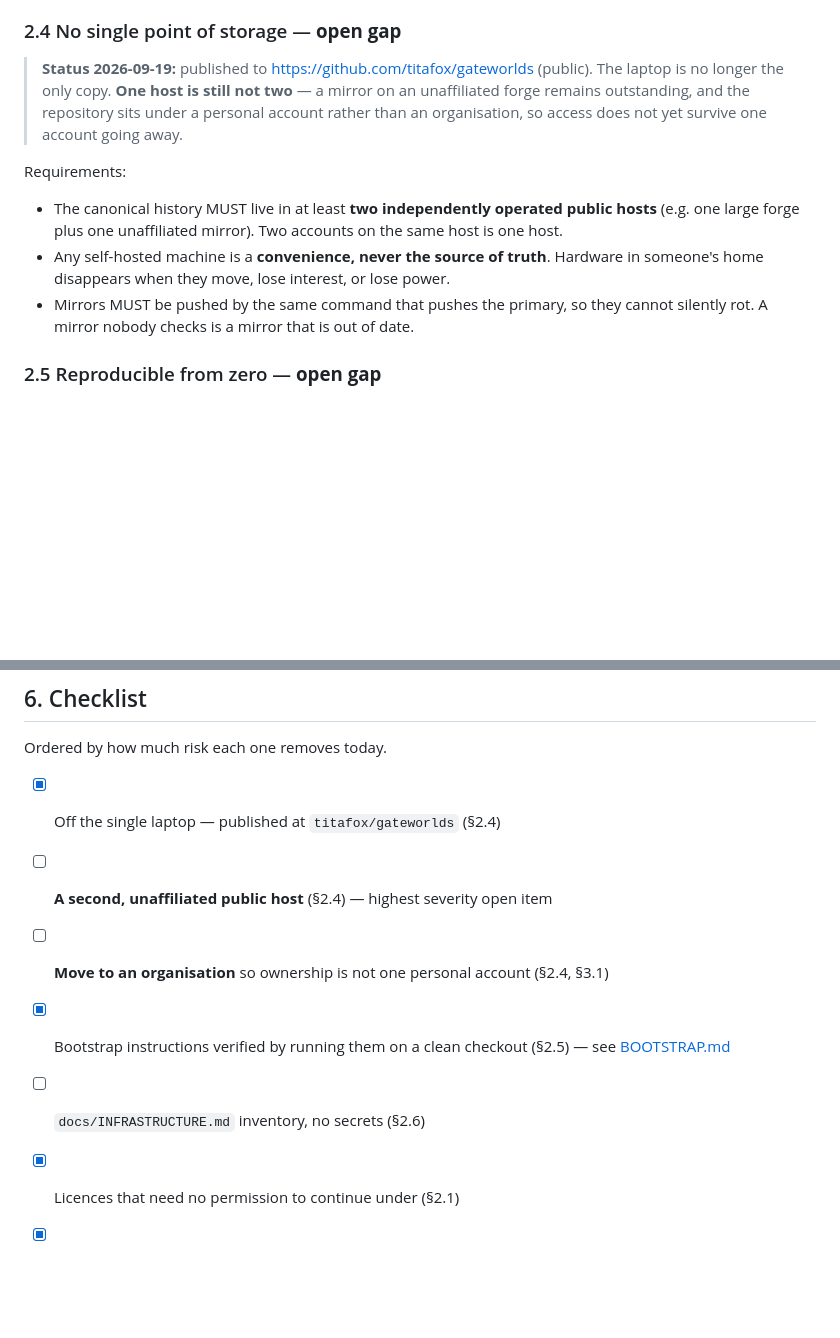
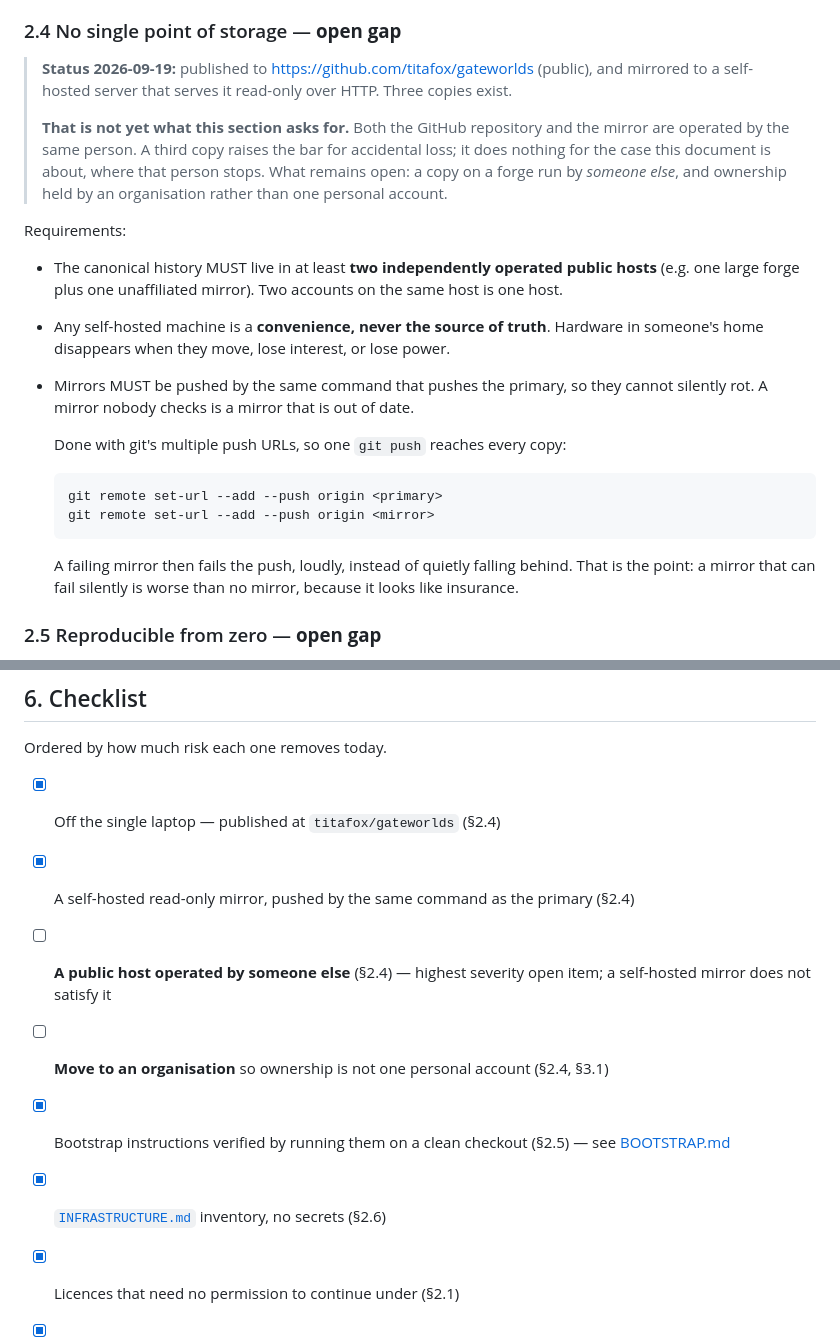
Before and after one commit to titafox/gateworlds, a Markdown page: docs/SUCCESSION.md, 2 parts joined by grey strips. Drawn GitHub-style; blank space fills up the shorter version.

````diff
--- a/docs/SUCCESSION.md
+++ b/docs/SUCCESSION.md
@@ -59,10 +59,14 @@ goes in `docs/adr/` with its rejected alternatives.
 
 ### 2.4 No single point of storage — **open gap**
 
-> **Status 2026-09-19:** published to https://github.com/titafox/gateworlds (public).
-> The laptop is no longer the only copy. **One host is still not two** — a mirror on an
-> unaffiliated forge remains outstanding, and the repository sits under a personal account
-> rather than an organisation, so access does not yet survive one account going away.
+> **Status 2026-09-19:** published to https://github.com/titafox/gateworlds (public), and
+> mirrored to a self-hosted server that serves it read-only over HTTP. Three copies exist.
+>
+> **That is not yet what this section asks for.** Both the GitHub repository and the mirror
+> are operated by the same person. A third copy raises the bar for accidental loss; it does
+> nothing for the case this document is about, where that person stops. What remains open:
+> a copy on a forge run by *someone else*, and ownership held by an organisation rather than
+> one personal account.
 
 Requirements:
 
@@ -73,6 +77,17 @@ Requirements:
   someone's home disappears when they move, lose interest, or lose power.
 - Mirrors MUST be pushed by the same command that pushes the primary, so they cannot
   silently rot. A mirror nobody checks is a mirror that is out of date.
+
+  Done with git's multiple push URLs, so one `git push` reaches every copy:
+
+  ```sh
+  git remote set-url --add --push origin <primary>
+  git remote set-url --add --push origin <mirror>
+  ```
+
+  A failing mirror then fails the push, loudly, instead of quietly falling behind. That is
+  the point: a mirror that can fail silently is worse than no mirror, because it looks like
+  insurance.
 
 ### 2.5 Reproducible from zero — **open gap**
 
@@ -154,10 +169,12 @@ of this project's own constitution that says otherwise is the wrong reading.
 Ordered by how much risk each one removes today.
 
 - [x] Off the single laptop — published at `titafox/gateworlds` (§2.4)
-- [ ] **A second, unaffiliated public host** (§2.4) — highest severity open item
+- [x] A self-hosted read-only mirror, pushed by the same command as the primary (§2.4)
+- [ ] **A public host operated by someone else** (§2.4) — highest severity open item;
+      a self-hosted mirror does not satisfy it
 - [ ] **Move to an organisation** so ownership is not one personal account (§2.4, §3.1)
 - [x] Bootstrap instructions verified by running them on a clean checkout (§2.5) — see [BOOTSTRAP.md](BOOTSTRAP.md)
-- [ ] `docs/INFRASTRUCTURE.md` inventory, no secrets (§2.6)
+- [x] [`INFRASTRUCTURE.md`](INFRASTRUCTURE.md) inventory, no secrets (§2.6)
 - [x] Licences that need no permission to continue under (§2.1)
 - [x] Executable protocol specification with conformance vectors (§2.2)
 - [x] ADRs recording rejected alternatives (§2.3)
````
Also changed, not shown: docs/INFRASTRUCTURE.md (added, +39 -0 lines).
